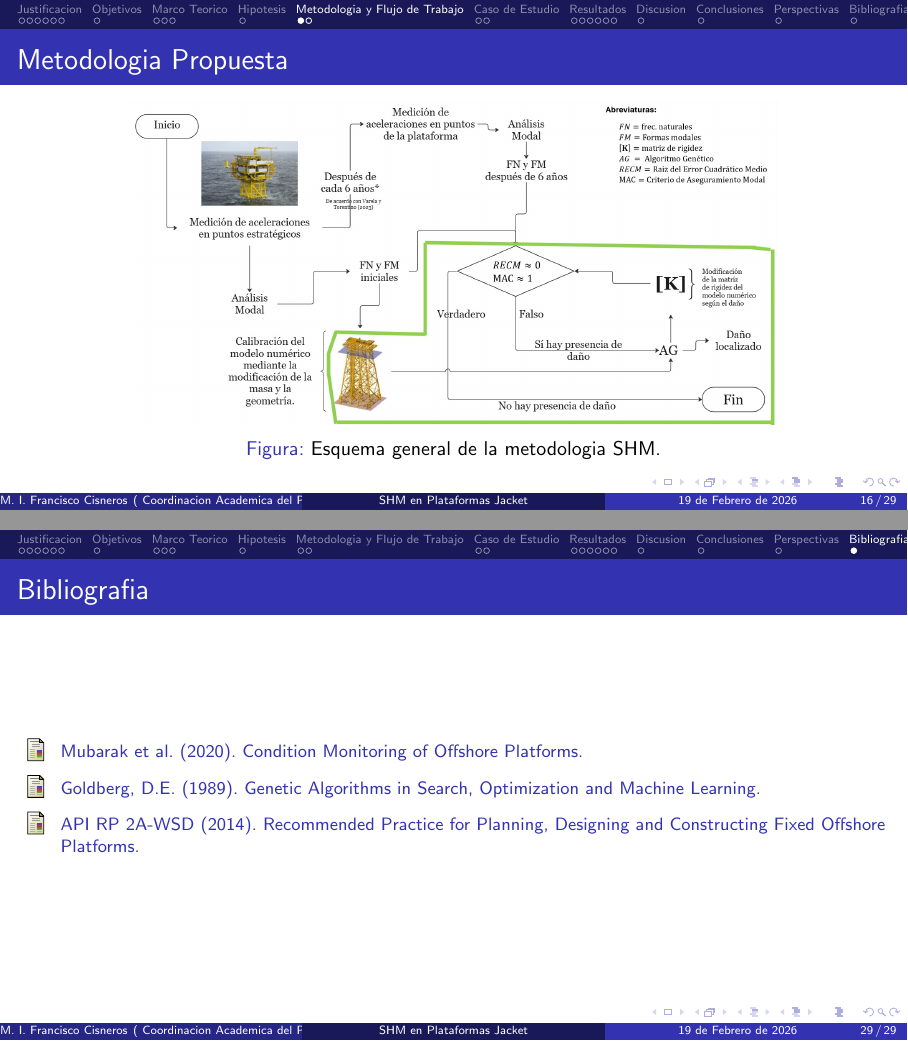
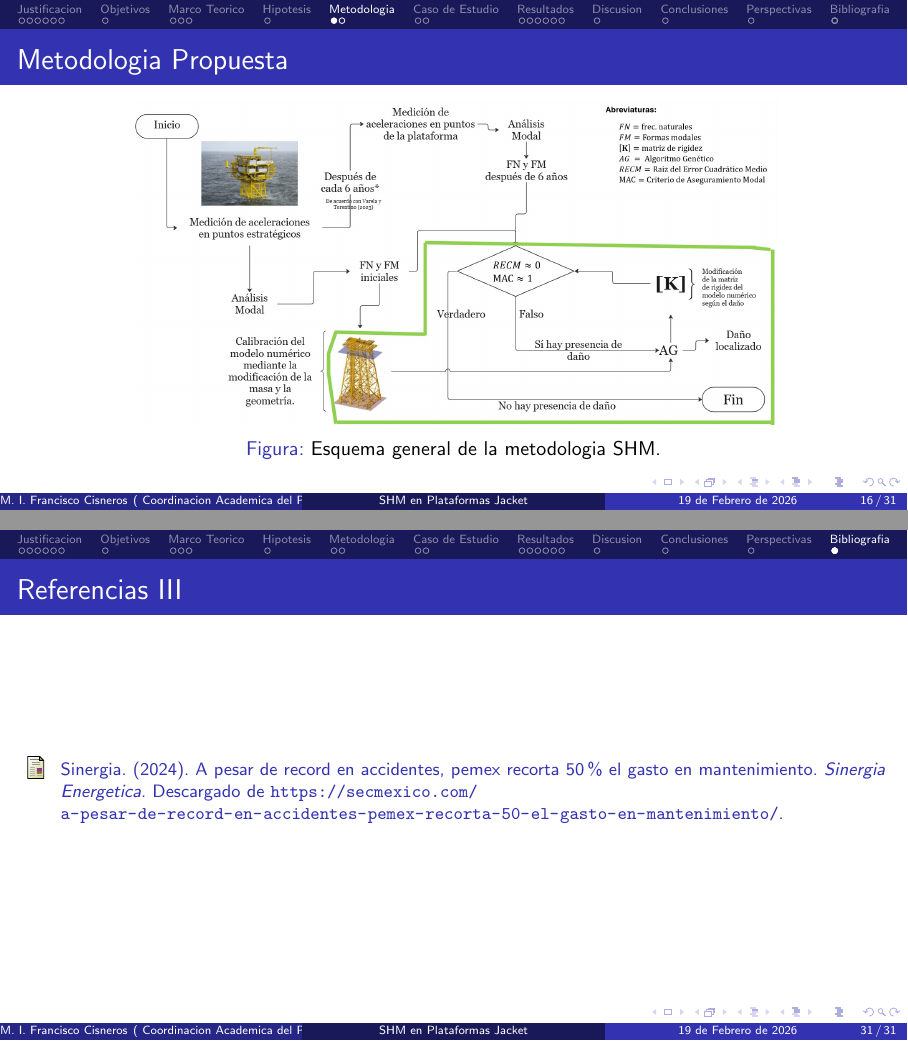
Before and after one commit to fcisnerosr/seminario_febrero_2026_proyecto_doctorado, LaTeX slides (presentacion.tex): pages 17 and 30 of 30 before the commit and pages 17 and 32 of 32 after it, joined at a grey line. Compiled offline with pdfLaTeX.

Commit message:
adicion de mas referencias

```diff
--- a/presentacion.tex
+++ b/presentacion.tex
@@ -236,7 +236,7 @@ Seccion 5: Hipotesis
 \end{frame}
 
 % Seccion 6 y 7: Metodologia y Flujo
-\section{Metodologia y Flujo de Trabajo}
+\section{Metodologia}
 \begin{frame}{Metodologia Propuesta}
     \begin{figure}
         \centering
@@ -390,12 +390,40 @@ Seccion 5: Hipotesis
 
 % Seccion 12: Bibliografia
 \section{Bibliografia}
-\begin{frame}{Bibliografia}
-    \begin{thebibliography}{9}
-        \footnotesize
-        \bibitem{mubarak2020} Mubarak et al. (2020). Condition Monitoring of Offshore Platforms.
-        \bibitem{goldberg1989} Goldberg, D.E. (1989). Genetic Algorithms in Search, Optimization and Machine Learning.
-        \bibitem{api2014} API RP 2A-WSD (2014). Recommended Practice for Planning, Designing and Constructing Fixed Offshore Platforms.
+\begin{frame}[allowframebreaks]{Referencias}
+    \begin{thebibliography}{99}
+        \footnotesize % Reduce un poco el tamano de la fuente para que quepan mas
+
+        \bibitem{aghaeidoost2023}
+        Aghaeidoost, V., y Seyedpoor, S. M. (2023). Damage detection in jacket-type offshore platforms via generalized flexibility matrix and optimal genetic algorithm. \textit{Ocean Engineering}, 270, 113568.
+
+        \bibitem{api2014}
+        American Petroleum Institute. (2014). Planning, designing, and constructing fixed offshore platforms - working stress design [Manual de software informatico]. Washington, Estados Unidos. Descargado de \url{https://www.api.org/products-and-services/standards/purchase} (IHS bajo licencia de API. Recuperado el 1 de diciembre de 2023).
+
+        \bibitem{cardenas2019}
+        Cardenas-Arias, C. G. (2019). Elasticity modulus variation of the AISI SAE 1045 steel subjected to corrosion process by chloride using tension test destructive. \textit{IOP Conference Series: Materials Science and Engineering}, 844(1), 012059. doi: 10.1088/1757-899X/844/1/012059.
+
+        \bibitem{doebling1996}
+        Doebling, S. W. (1996). \textit{Damage identification and health monitoring of structural and mechanical systems from changes in their vibration characteristics: A literature review} (Inf. Tec.). Los Alamos, Nuevo Mexico, Estados Unidos: Los Alamos National Laboratory. Descargado 2022-12-16, de \url{https://digital.library.unt.edu/ark:/67531/metadc663932/m1/25/}.
+
+        \bibitem{ghsoub2018}
+        Ghsoub, M. B. (2018). \textit{Structural health monitoring of offshore jacket platforms} (Tesis Doctoral, Politecnico di Torino, Torino, Italia). Descargado 2023-07-11, de \url{https://webthesis.biblio.polito.it/view/creators/Ghsoub=3AMarie_Belle=3A=3A.html}.
+
+        \bibitem{goldberg1989}
+        Goldberg, D. E. (1989). \textit{Genetic algorithms in search, optimization, and machine learning}. Reading, MA: Addison-Wesley.
+
+        \bibitem{techdiving2020}
+        Instituto de buceo comercial tech diving. (2020). \textit{Tech diving}. Descargado 2023-07-11, de \url{http://institutodebuceocomercial.lat/}.
+
+        \bibitem{malekzadeh2013}
+        Malekzadeh, H. (2013). Damage detection in an offshore jacket platform using genetic algorithm-based finite element model updating with noisy modal. \textit{Procedia Engineering}, 54, 480-490. doi: 10.1016/j.proeng.2013.03.044.
+
+        \bibitem{mubarak2020}
+        Mohamed Mubarak Abdul Wahab, V. J. (2020, 24 de September). Condition assessment techniques for aged fixed-type offshore platforms considering decommissioning: a historical review. \textit{Journal of Marine Science and Application}, 2. doi: 10.1007/s11804-020-00181-z.
+
+        \bibitem{sinergia2024}
+        Sinergia. (2024). A pesar de record en accidentes, pemex recorta 50\% el gasto en mantenimiento. \textit{Sinergia Energetica}. Descargado de \url{https://secmexico.com/a-pesar-de-record-en-accidentes-pemex-recorta-50-el-gasto-en-mantenimiento/}.
+
     \end{thebibliography}
 \end{frame}
 
```
Also changed, not shown: 3 other files.
